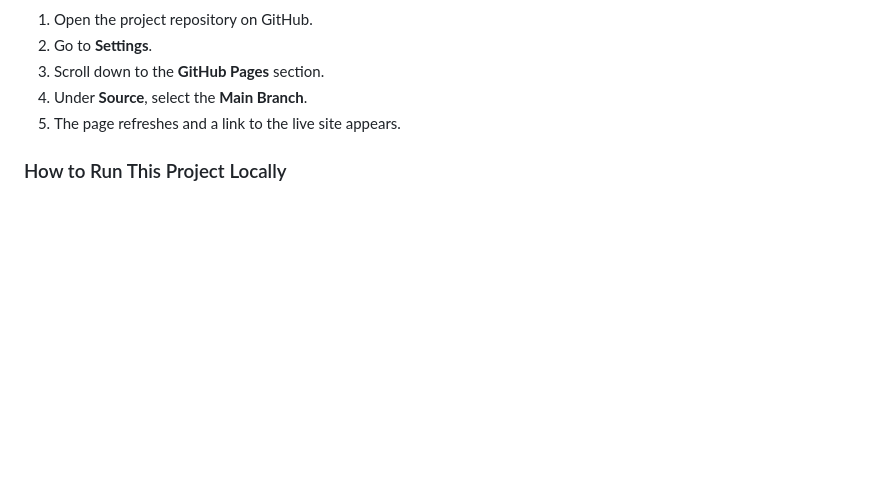
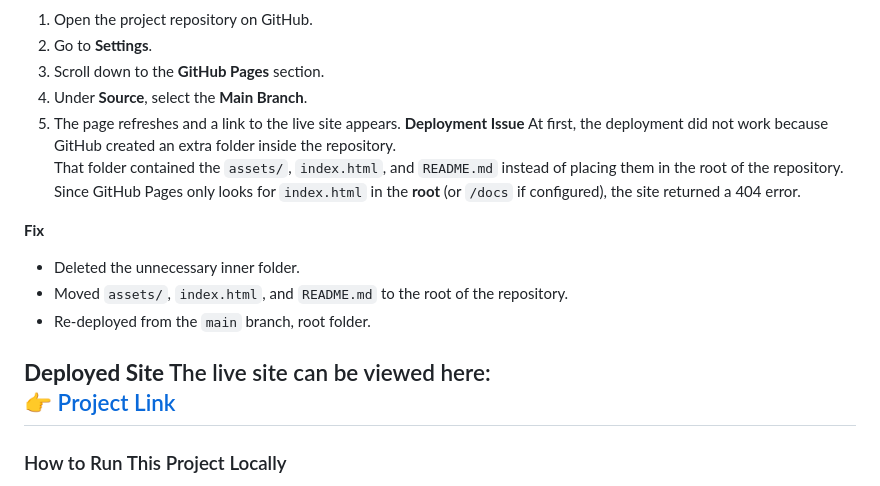
Before and after one commit to eandachew/milestone-project-2, a Markdown page: README.md, the part around the change printed below. Drawn GitHub-style; blank space fills up the shorter version.

Commit message:
Update README.md for deployment

```diff
--- a/README.md
+++ b/README.md
@@ -190,6 +190,20 @@ Throughout the project, I used **Git** to save and store progress:
 3. Scroll down to the **GitHub Pages** section.
 4. Under **Source**, select the **Main Branch**.
 5. The page refreshes and a link to the live site appears.
+**Deployment Issue**
+At first, the deployment did not work because GitHub created an extra folder inside the repository.
+That folder contained the `assets/`, `index.html`, and `README.md` instead of placing them in the root of the repository.
+Since GitHub Pages only looks for `index.html` in the **root** (or `/docs` if configured), the site returned a 404 error.
+
+**Fix**
+- Deleted the unnecessary inner folder.
+- Moved `assets/`, `index.html`, and `README.md` to the root of the repository.
+- Re-deployed from the `main` branch, root folder.
+
+**Deployed Site**
+The live site can be viewed here:
+👉 [Project Link](https://eandachew.github.io/milestone-project-2/)
+-
 
 ### How to Run This Project Locally
 1. repository.
```
Also changed, not shown: other parts of README.md (+1 -0 lines).
